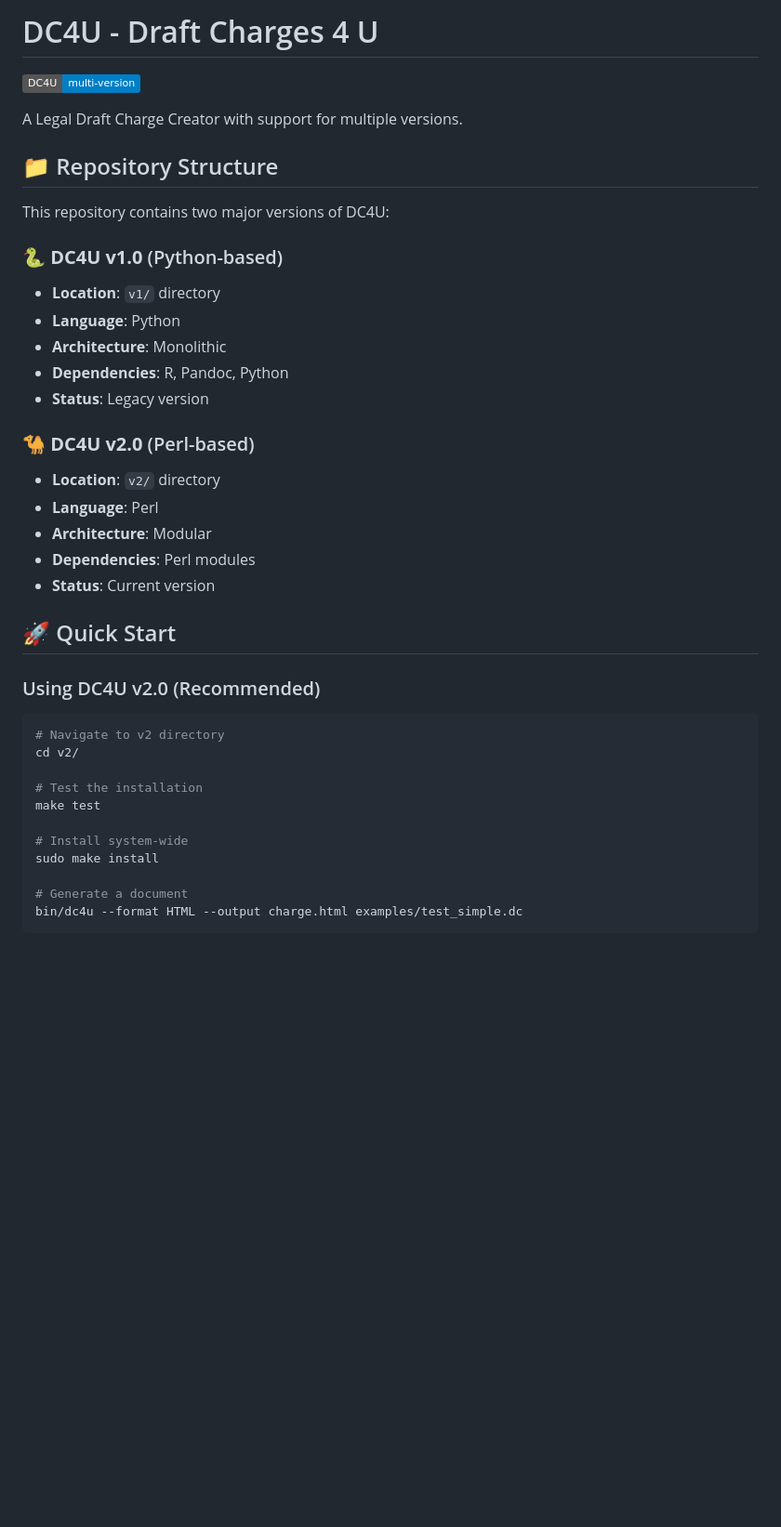
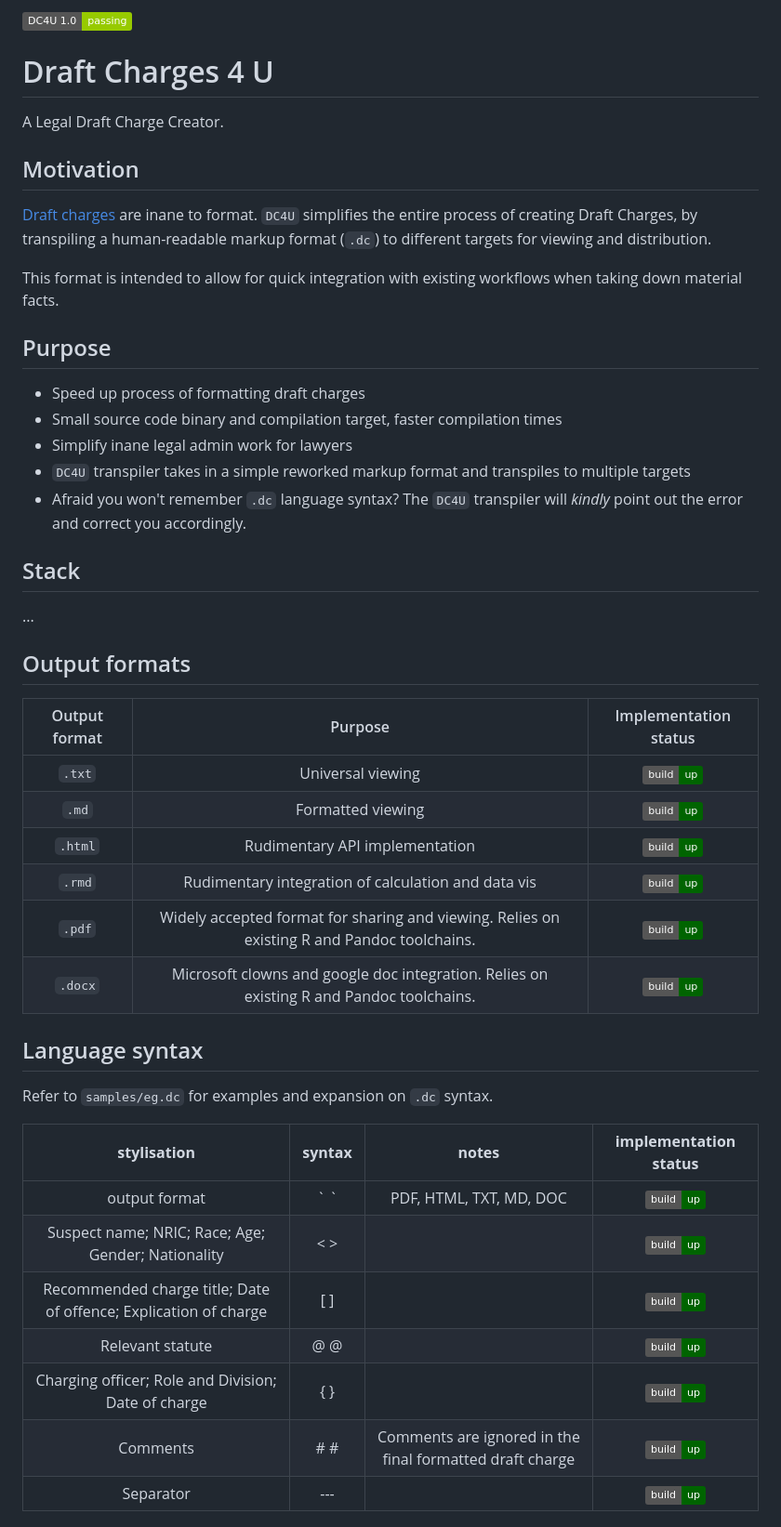
Before and after one commit to gongahkia/dc4u, a Markdown page: README.md, the part around one of its changes. Shown at 93% size. Drawn GitHub-style; badges without logos; blank space fills up the shorter version.

````diff
--- a/README.md
+++ b/README.md
@@ -1,40 +1,49 @@
-# DC4U - Draft Charges 4 U
+![Static Badge](https://img.shields.io/badge/DC4U_1.0-passing-green)
 
-![Static Badge](https://img.shields.io/badge/DC4U-multi--version-blue)
+# Draft Charges 4 U
 
-A Legal Draft Charge Creator with support for multiple versions.
+A Legal Draft Charge Creator.
 
-## 📁 Repository Structure
+## Motivation
 
-This repository contains two major versions of DC4U:
+[Draft charges](https://mustsharenews.com/wp-content/uploads/2018/12/TOC-Charge-Sheet.jpg) are inane to format. `DC4U` simplifies the entire process of creating Draft Charges, by transpiling a human-readable markup format (`.dc`) to different targets for viewing and distribution.
 
-### 🐍 **DC4U v1.0** (Python-based)
-- **Location**: `v1/` directory
-- **Language**: Python
-- **Architecture**: Monolithic
-- **Dependencies**: R, Pandoc, Python
-- **Status**: Legacy version
+This format is intended to allow for quick integration with existing workflows when taking down material facts.
 
-### 🐪 **DC4U v2.0** (Perl-based)
-- **Location**: `v2/` directory
-- **Language**: Perl
-- **Architecture**: Modular
-- **Dependencies**: Perl modules
-- **Status**: Current version
+## Purpose
 
-## 🚀 Quick Start
+* Speed up process of formatting draft charges
+* Small source code binary and compilation target, faster compilation times
+* Simplify inane legal admin work for lawyers
+* `DC4U` transpiler takes in a simple reworked markup format and transpiles to multiple targets
+* Afraid you won't remember `.dc` language syntax? The `DC4U` transpiler will *kindly* point out the error and correct you accordingly.
 
-### Using DC4U v2.0 (Recommended)
+## Stack
 
-```bash
-# Navigate to v2 directory
-cd v2/
+...
 
-# Test the installation
-make test
+## Output formats
 
-# Install system-wide
-sudo make install
+| Output format | Purpose | Implementation status |
+| :---: | :---: | :---: |
+| `.txt` | Universal viewing | ![](https://img.shields.io/badge/build-up-darkgreen) |
+| `.md` | Formatted viewing | ![](https://img.shields.io/badge/build-up-darkgreen)|
+| `.html` | Rudimentary API implementation | ![](https://img.shields.io/badge/build-up-darkgreen) |
+| `.rmd` | Rudimentary integration of calculation and data vis | ![](https://img.shields.io/badge/build-up-darkgreen)
+| `.pdf` | Widely accepted format for sharing and viewing. Relies on existing R and Pandoc toolchains. | ![](https://img.shields.io/badge/build-up-darkgreen) |
+| `.docx` | Microsoft clowns and google doc integration. Relies on existing R and Pandoc toolchains. | ![](https://img.shields.io/badge/build-up-darkgreen)|
 
-# Generate a document
-bin/dc4u --format HTML --output charge.html examples/test_simple.dc
+## Language syntax
+
+Refer to `samples/eg.dc` for examples and expansion on `.dc` syntax.
+
+| **stylisation** | **syntax** | **notes** | **implementation status** |
+| :---: | :---: | :---: | :---: |
+| output format | \` ` | PDF, HTML, TXT, MD, DOC | ![](https://img.shields.io/badge/build-up-darkgreen) |
+| Suspect name; NRIC; Race; Age; Gender; Nationality | < > | | ![](https://img.shields.io/badge/build-up-darkgreen) |
+| Recommended charge title; Date of offence; Explication of charge | [ ] | | ![](https://img.shields.io/badge/build-up-darkgreen)  |
+| Relevant statute | @ @ | | ![](https://img.shields.io/badge/build-up-darkgreen) |
+| Charging officer; Role and Division; Date of charge | { } | | ![](https://img.shields.io/badge/build-up-darkgreen)  |
+| Comments | # # | Comments are ignored in the final formatted draft charge | ![](https://img.shields.io/badge/build-up-darkgreen)  |
+| Separator | --- | | ![](https://img.shields.io/badge/build-up-darkgreen)  |
+
````
Also changed, not shown: other parts of README.md (+42 -93 lines).
